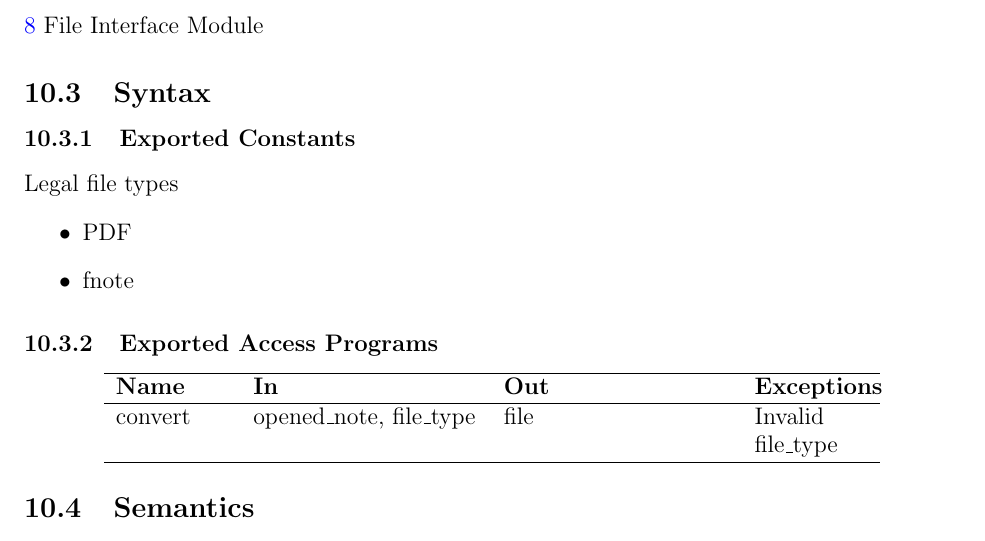
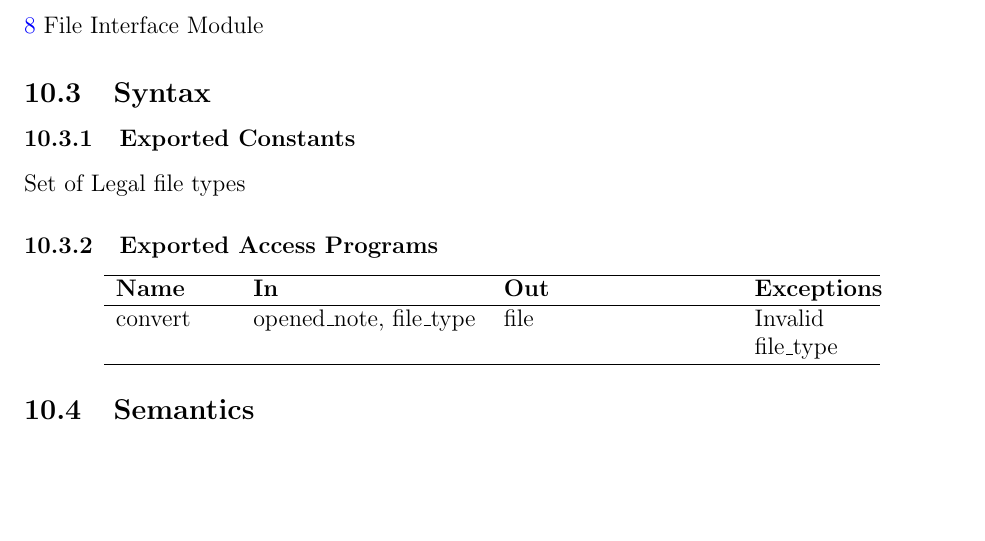
Before and after one commit to ritual-17/flow, a LaTeX document (docs/Design/SoftDetailedDes/MIS.tex): part of page 18 of 44 before the commit and part of page 18 of 43 after it, cut so that both start at the same text, the shorter picture padded with empty space. Compiled offline with pdfLaTeX.

Commit message:
removed specific mention of pdef over a more genaric implimantaton

```diff
--- a/docs/Design/SoftDetailedDes/MIS.tex
+++ b/docs/Design/SoftDetailedDes/MIS.tex
@@ -536,11 +536,7 @@ Note converter that converts notes to files of different file types, sending it
 \subsection{Syntax}
 
 \subsubsection{Exported Constants}
-Legal file types
-\begin{itemize}
-\item{PDF}
-\item{fnote}
-\end{itemize}
+Set of Legal file types
 \subsubsection{Exported Access Programs}
 
 \begin{center}
```
